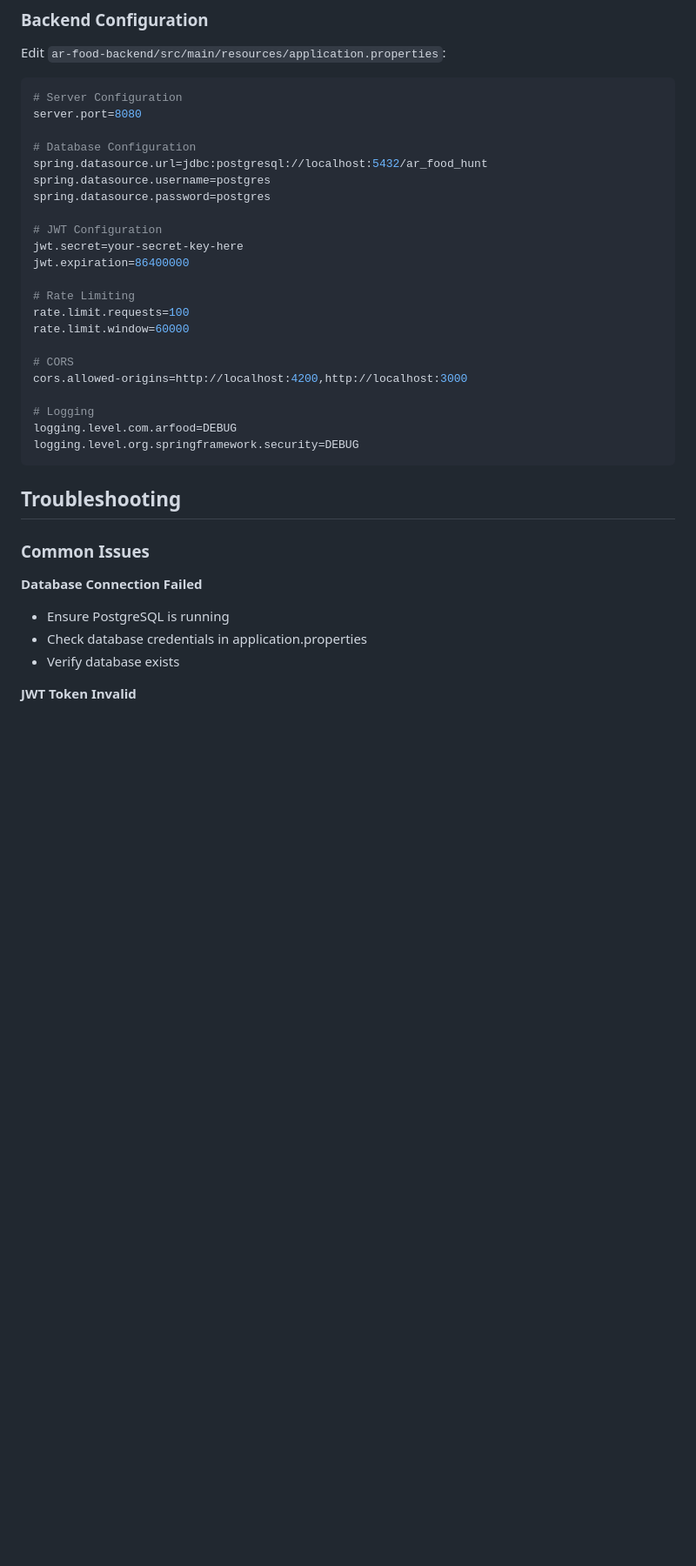
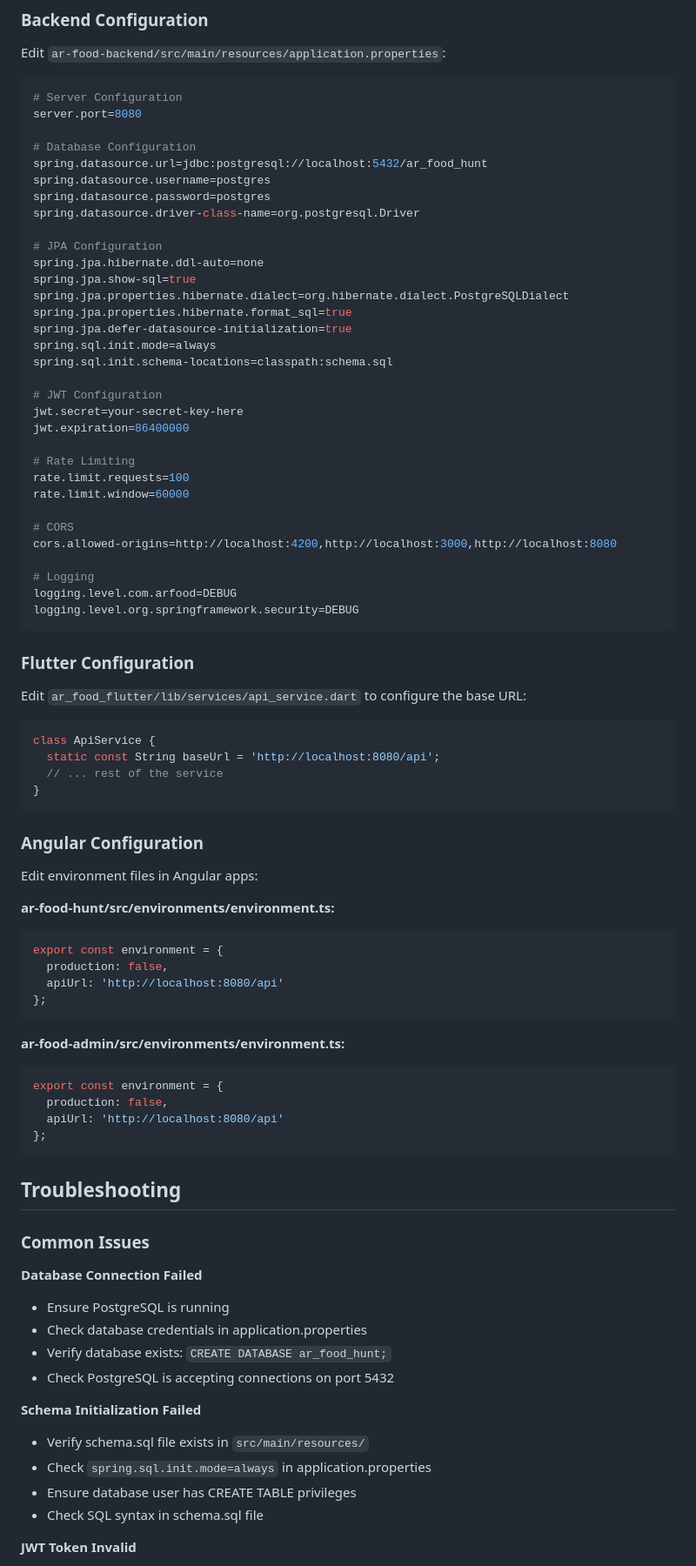
Before and after one commit to Medazizzormati/ar-food-hunt, a Markdown page: README.md, the part around one of its changes. Shown at 87% size. Drawn GitHub-style; blank space fills up the shorter version.

````diff
--- a/README.md
+++ b/README.md
@@ -885,6 +990,16 @@ server.port=8080
 spring.datasource.url=jdbc:postgresql://localhost:5432/ar_food_hunt
 spring.datasource.username=postgres
 spring.datasource.password=postgres
+spring.datasource.driver-class-name=org.postgresql.Driver
+
+# JPA Configuration
+spring.jpa.hibernate.ddl-auto=none
+spring.jpa.show-sql=true
+spring.jpa.properties.hibernate.dialect=org.hibernate.dialect.PostgreSQLDialect
+spring.jpa.properties.hibernate.format_sql=true
+spring.jpa.defer-datasource-initialization=true
+spring.sql.init.mode=always
+spring.sql.init.schema-locations=classpath:schema.sql
 
 # JWT Configuration
 jwt.secret=your-secret-key-here
@@ -895,11 +1010,42 @@ rate.limit.requests=100
 rate.limit.window=60000
 
 # CORS
-cors.allowed-origins=http://localhost:4200,http://localhost:3000
+cors.allowed-origins=http://localhost:4200,http://localhost:3000,http://localhost:8080
 
 # Logging
 logging.level.com.arfood=DEBUG
 logging.level.org.springframework.security=DEBUG
+```
+
+### Flutter Configuration
+
+Edit `ar_food_flutter/lib/services/api_service.dart` to configure the base URL:
+
+```dart
+class ApiService {
+  static const String baseUrl = 'http://localhost:8080/api';
+  // ... rest of the service
+}
+```
+
+### Angular Configuration
+
+Edit environment files in Angular apps:
+
+**ar-food-hunt/src/environments/environment.ts:**
+```typescript
+export const environment = {
+  production: false,
+  apiUrl: 'http://localhost:8080/api'
+};
+```
+
+**ar-food-admin/src/environments/environment.ts:**
+```typescript
+export const environment = {
+  production: false,
+  apiUrl: 'http://localhost:8080/api'
+};
 ```
 
 ## Troubleshooting
@@ -909,7 +1055,14 @@ logging.level.org.springframework.security=DEBUG
 **Database Connection Failed**
 - Ensure PostgreSQL is running
 - Check database credentials in application.properties
-- Verify database exists
+- Verify database exists: `CREATE DATABASE ar_food_hunt;`
+- Check PostgreSQL is accepting connections on port 5432
+
+**Schema Initialization Failed**
+- Verify schema.sql file exists in `src/main/resources/`
+- Check `spring.sql.init.mode=always` in application.properties
+- Ensure database user has CREATE TABLE privileges
+- Check SQL syntax in schema.sql file
 
 **JWT Token Invalid**
 - Check token expiration time
````
Also changed, not shown: other parts of README.md (+118 -0 lines).
